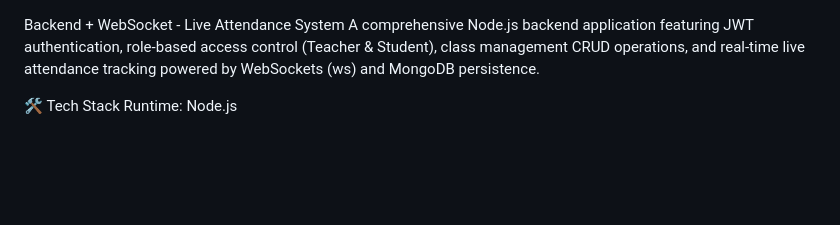
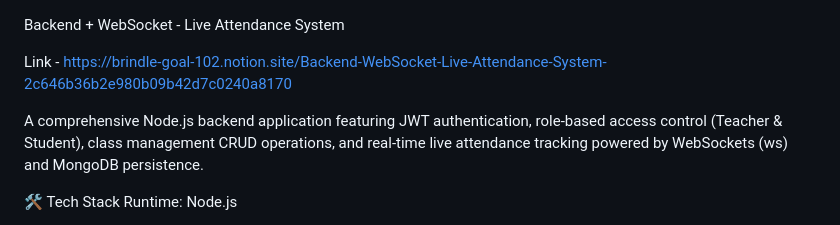
Before and after one commit to nikunjpurohit/Backend---WebSocket---Live-Attendance-System, a Markdown page: readme.md, the part around the change. GitHub-like rendering; blank space fills up the shorter version.

Commit message:
Update readme with project link
Added project link to the readme.

```diff
--- a/readme.md
+++ b/readme.md
@@ -1,4 +1,7 @@
 Backend + WebSocket - Live Attendance System
+
+Link - https://brindle-goal-102.notion.site/Backend-WebSocket-Live-Attendance-System-2c646b36b2e980b09b42d7c0240a8170
+
 A comprehensive Node.js backend application featuring JWT authentication, role-based access control (Teacher & Student), class management CRUD operations, and real-time live attendance tracking powered by WebSockets (ws) and MongoDB persistence.
 
 🛠️ Tech Stack
```
